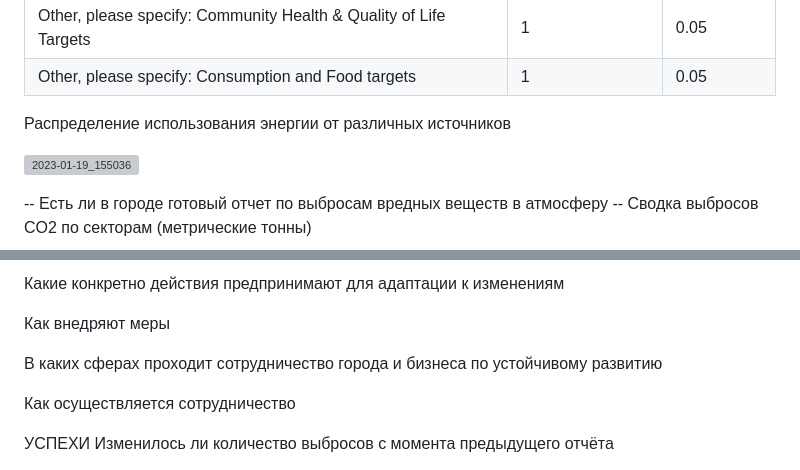
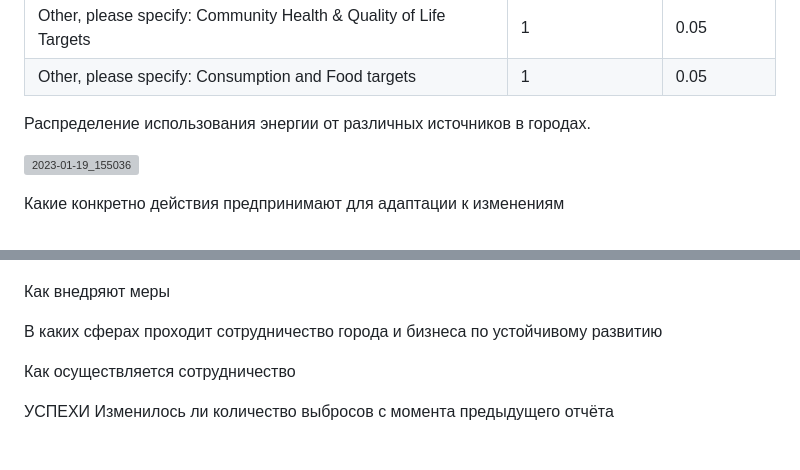
Before and after one commit to Tiga4ka/ClimateSolutions, a Markdown page: README.md, 2 parts joined by grey strips. Drawn GitHub-style; folded sections open; grey boxes are pictures that could not be loaded.

```diff
--- a/README.md
+++ b/README.md
@@ -179,14 +179,12 @@
 
 </details>
 
-Распределение использования энергии от различных источников
+Распределение использования энергии от различных источников в городах.
 
 
 [<img width="752" alt="2023-01-19_155036" src="https://user-images.githubusercontent.com/79177126/213447410-c75eed54-9f78-4214-b19e-84b4b2e4ec85.png">](https://public.tableau.com/views/ClimateSolutions_Energy/Energy?:language=en-US&publish=yes&:display_count=n&:origin=viz_share_link)
 
 
-
--- Есть ли в городе готовый отчет по выбросам вредных веществ в атмосферу
--- Сводка выбросов CO2 по секторам (метрические тонны)
+Какие конкретно действия предпринимают для адаптации к изменениям
 
 
@@ -193,5 +192,4 @@
 
-Какие конкретно действия предпринимают для адаптации к изменениям
 
 Как внедряют меры
 
```
Also changed, not shown: other parts of README.md (+2 -1 lines).
